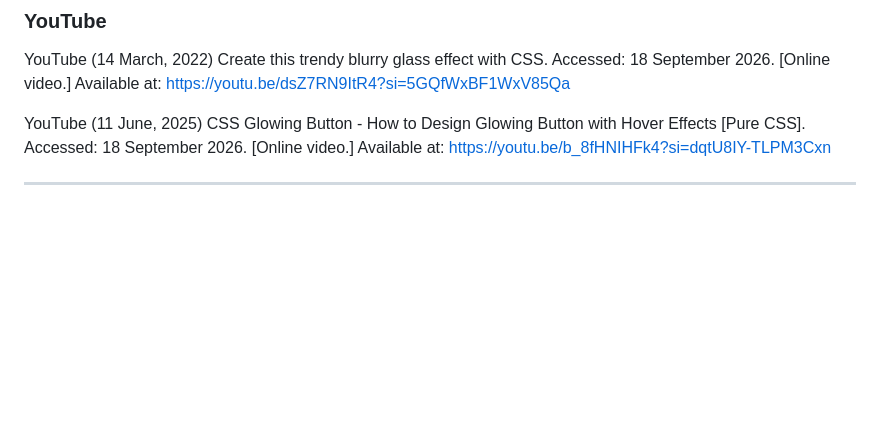
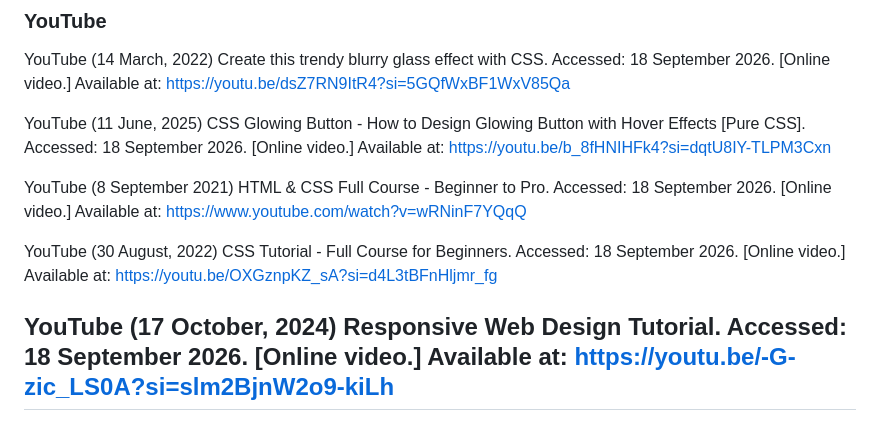
Before and after one commit to hay-67/Website, a Markdown page: README.md, the part around the change. Drawn GitHub-style; blank space fills up the shorter version.

Commit message:
Updated References in readme

```diff
--- a/README.md
+++ b/README.md
@@ -336,4 +336,9 @@ YouTube (14 March, 2022) Create this trendy blurry glass effect with CSS. Access
 
 YouTube (11 June, 2025) CSS Glowing Button - How to Design Glowing Button with Hover Effects [Pure CSS]. Accessed: 18 September 2026. [Online video.] Available at: https://youtu.be/b_8fHNIHFk4?si=dqtU8IY-TLPM3Cxn
 
+YouTube (8 September 2021) HTML & CSS Full Course - Beginner to Pro. Accessed: 18 September 2026. [Online video.] Available at: https://www.youtube.com/watch?v=wRNinF7YQqQ
+
+YouTube (30 August, 2022) CSS Tutorial - Full Course for Beginners. Accessed: 18 September 2026. [Online video.] Available at: https://youtu.be/OXGznpKZ_sA?si=d4L3tBFnHljmr_fg
+
+YouTube (17 October, 2024) Responsive Web Design Tutorial. Accessed: 18 September 2026. [Online video.] Available at: https://youtu.be/-G-zic_LS0A?si=slm2BjnW2o9-kiLh
 ---
```
